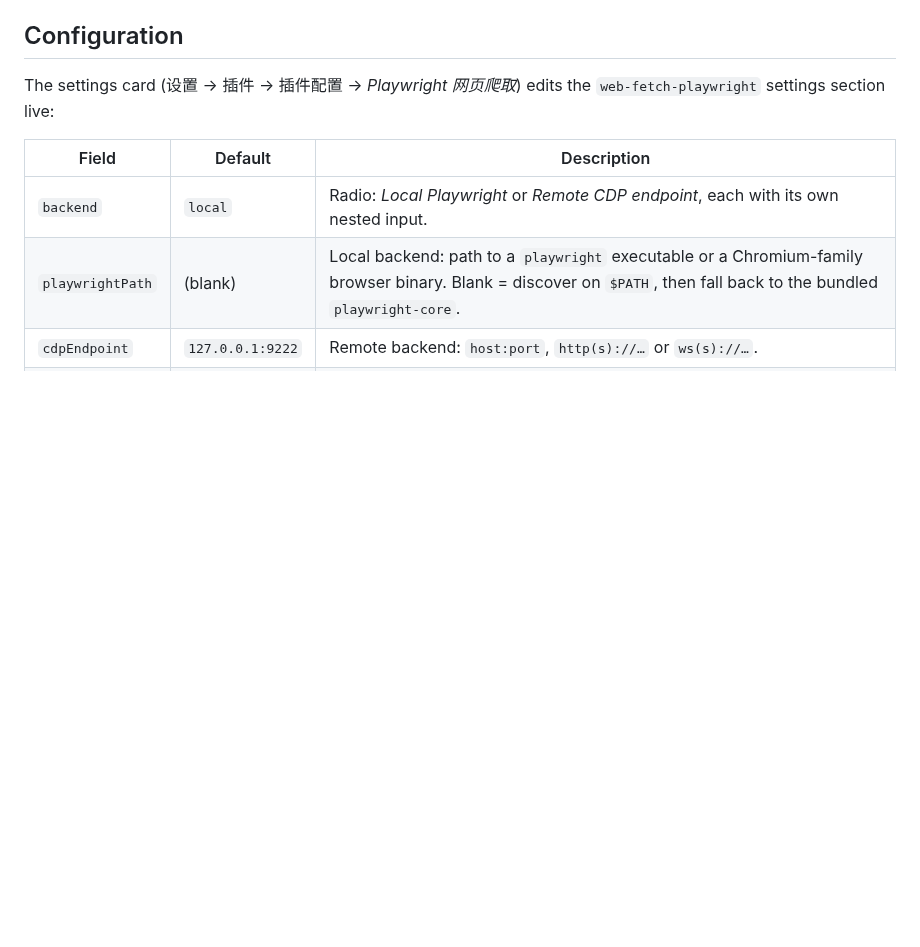
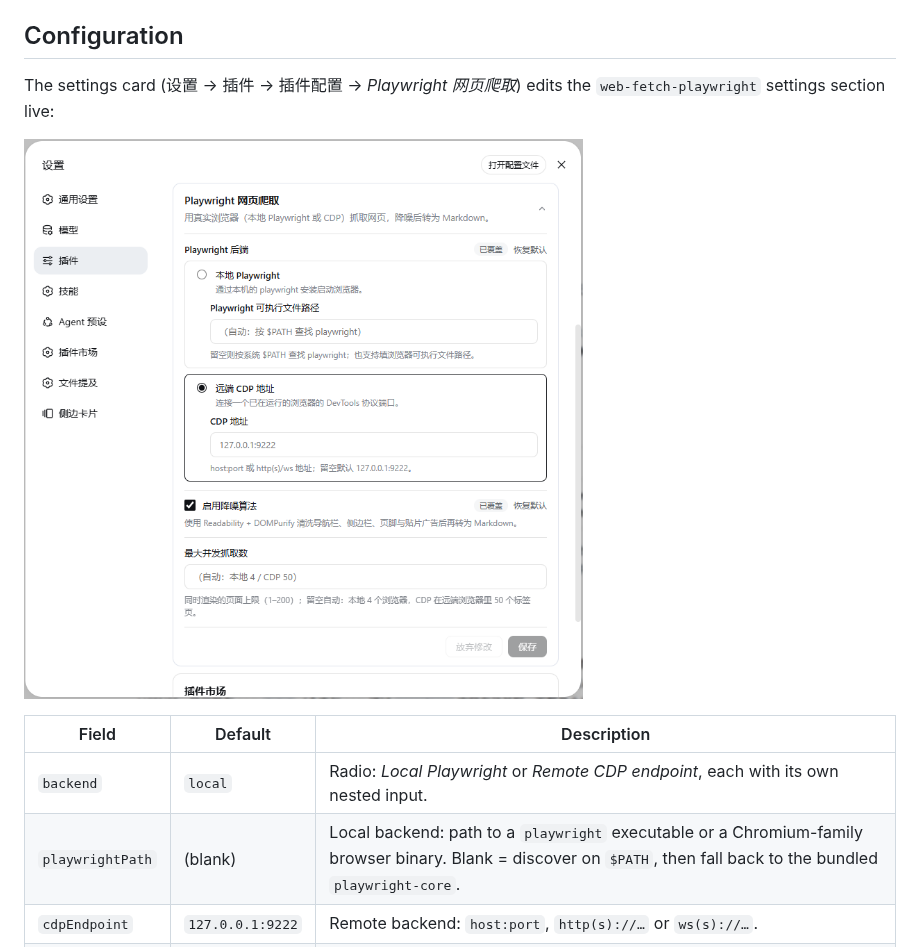
Before and after one commit to chendefine/dsh-web-fetch-playwright, a Markdown page: README.md, the part around the change. Rendered like a GitHub page; pictures changed too: playwright-plugin-config.png (added); blank space fills up the shorter version.

Commit message:
feat: add plugin config screenshot

```diff
--- a/README.md
+++ b/README.md
@@ -61,6 +61,8 @@ After a bundle plugin is added to the profile layer stack, **restart `dsh web`**
 
 The settings card (设置 → 插件 → 插件配置 → *Playwright 网页爬取*) edits the `web-fetch-playwright` settings section live:
 
+![Playwright 网页爬取 plugin configuration card](./playwright-plugin-config.png)
+
 | Field | Default | Description |
 | --- | --- | --- |
 | `backend` | `local` | Radio: *Local Playwright* or *Remote CDP endpoint*, each with its own nested input. |
```
Also changed, not shown: README.zh-CN.md (+2 -0 lines).
